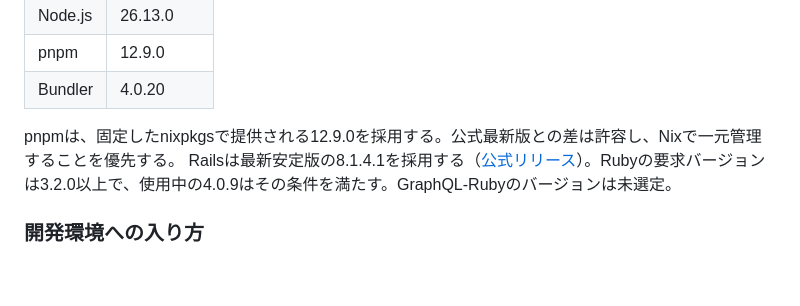
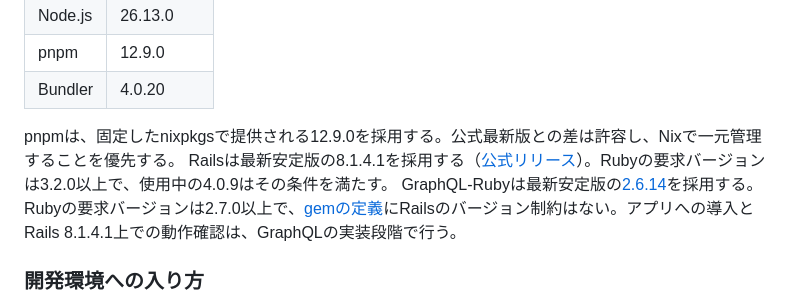
Before and after one commit to umasoya/just-cook, a Markdown page: README.md, the part around the change. Rendered like a GitHub page; blank space fills up the shorter version.

Commit message:
docs: GraphQL-Rubyの使用バージョンを決定

```diff
--- a/README.md
+++ b/README.md
@@ -35,7 +35,8 @@ Rails + GraphQL + React + TypeScriptを、機能ごとに理解しながら実
 | Bundler | 4.0.20 |
 
 pnpmは、固定したnixpkgsで提供される12.9.0を採用する。公式最新版との差は許容し、Nixで一元管理することを優先する。
-Railsは最新安定版の8.1.4.1を採用する（[公式リリース](https://rubyonrails.org/2026/11/4/Rails-8.0.5.2-and-8.1.4.1-have-been-released)）。Rubyの要求バージョンは3.2.0以上で、使用中の4.0.9はその条件を満たす。GraphQL-Rubyのバージョンは未選定。
+Railsは最新安定版の8.1.4.1を採用する（[公式リリース](https://rubyonrails.org/2026/11/4/Rails-8.0.5.2-and-8.1.4.1-have-been-released)）。Rubyの要求バージョンは3.2.0以上で、使用中の4.0.9はその条件を満たす。
+GraphQL-Rubyは最新安定版の[2.6.14](https://rubygems.org/gems/graphql/versions/2.6.14)を採用する。Rubyの要求バージョンは2.7.0以上で、[gemの定義](https://github.com/rmosolgo/graphql-ruby/blob/v2.6.14/graphql.gemspec)にRailsのバージョン制約はない。アプリへの導入とRails 8.1.4.1上での動作確認は、GraphQLの実装段階で行う。
 
 ### 開発環境への入り方
 
```
